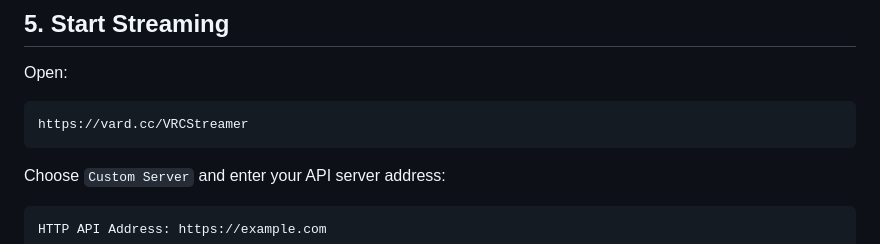
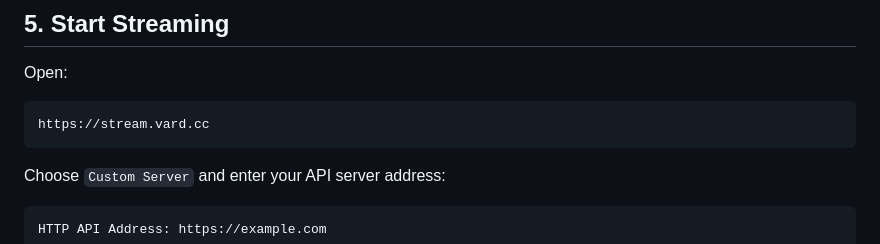
Before and after one commit to vard88508/VRCStreamer, a Markdown page: README.md, the part around the change. Drawn GitHub-style.

Commit message:
Update URL in README.md

````diff
--- a/README.md
+++ b/README.md
@@ -58,7 +58,7 @@ journalctl -u VRCStreamer -f
 Open:
 
 ```text
-https://vard.cc/VRCStreamer
+https://stream.vard.cc
 ```
 
 Choose `Custom Server` and enter your API server address:
````
